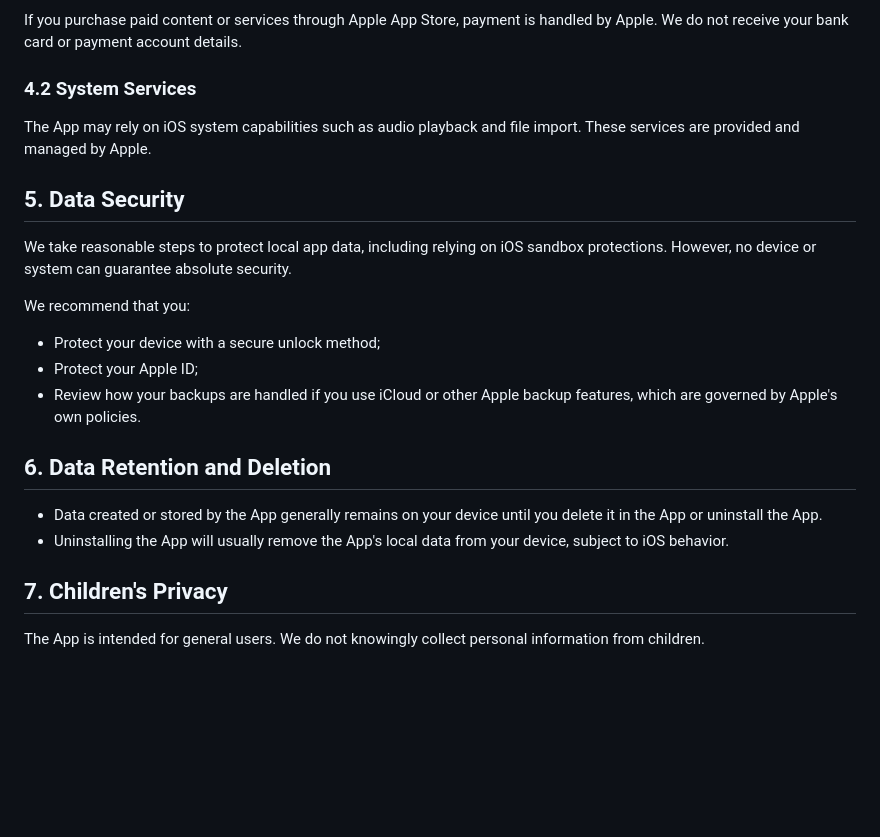
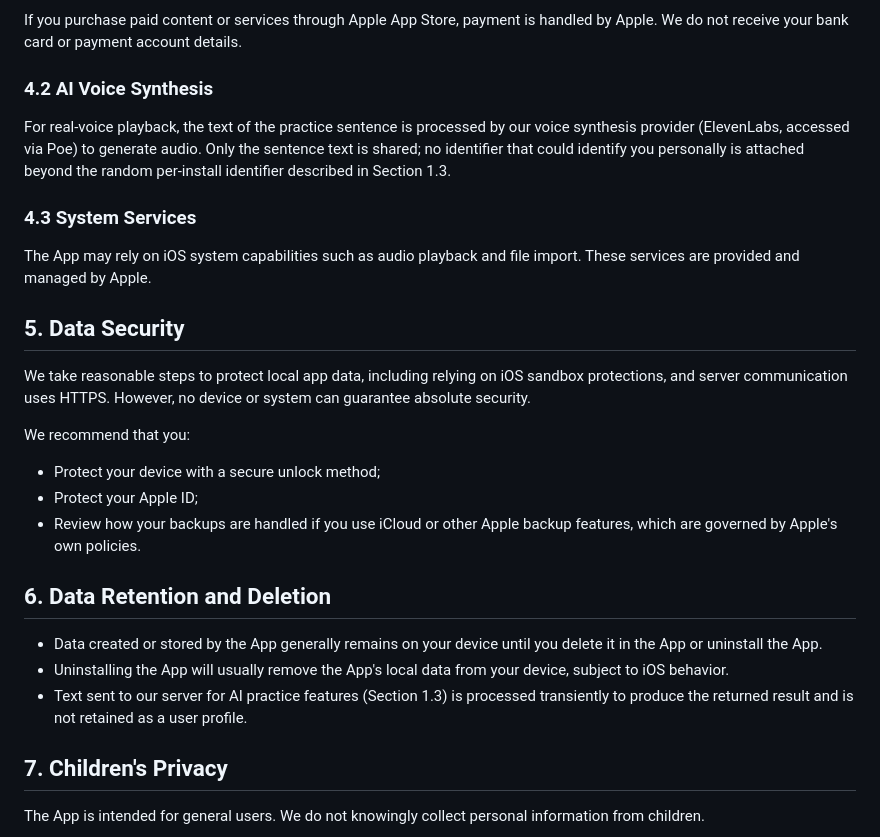
Before and after one commit to 0owen/MeowShadowing, a Markdown page: Privacy.md, the part around one of its changes. GitHub-like rendering; blank space fills up the shorter version.

```diff
--- a/Privacy.md
+++ b/Privacy.md
@@ -49,12 +66,15 @@ We do not sell your personal information to third parties.
 ### 4.1 App Store Purchases
 If you purchase paid content or services through Apple App Store, payment is handled by Apple. We do not receive your bank card or payment account details.
 
-### 4.2 System Services
+### 4.2 AI Voice Synthesis
+For real-voice playback, the text of the practice sentence is processed by our voice synthesis provider (ElevenLabs, accessed via Poe) to generate audio. Only the sentence text is shared; no identifier that could identify you personally is attached beyond the random per-install identifier described in Section 1.3.
+
+### 4.3 System Services
 The App may rely on iOS system capabilities such as audio playback and file import. These services are provided and managed by Apple.
 
 ## 5. Data Security
 
-We take reasonable steps to protect local app data, including relying on iOS sandbox protections. However, no device or system can guarantee absolute security.
+We take reasonable steps to protect local app data, including relying on iOS sandbox protections, and server communication uses HTTPS. However, no device or system can guarantee absolute security.
 
 We recommend that you:
 
@@ -66,6 +86,7 @@ We recommend that you:
 
 - Data created or stored by the App generally remains on your device until you delete it in the App or uninstall the App.
 - Uninstalling the App will usually remove the App's local data from your device, subject to iOS behavior.
+- Text sent to our server for AI practice features (Section 1.3) is processed transiently to produce the returned result and is not retained as a user profile.
 
 ## 7. Children's Privacy
 
```
Also changed, not shown: other parts of Privacy.md (+23 -6 lines).
